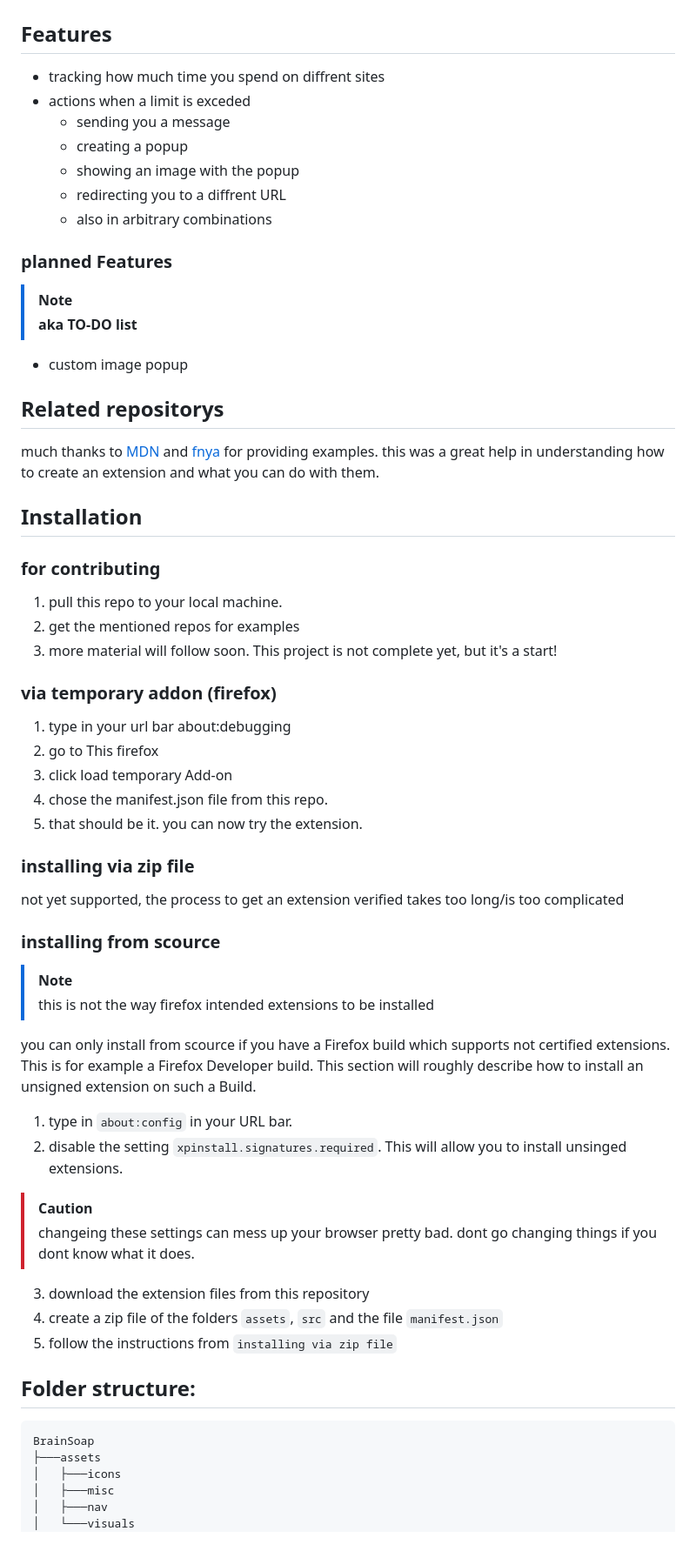
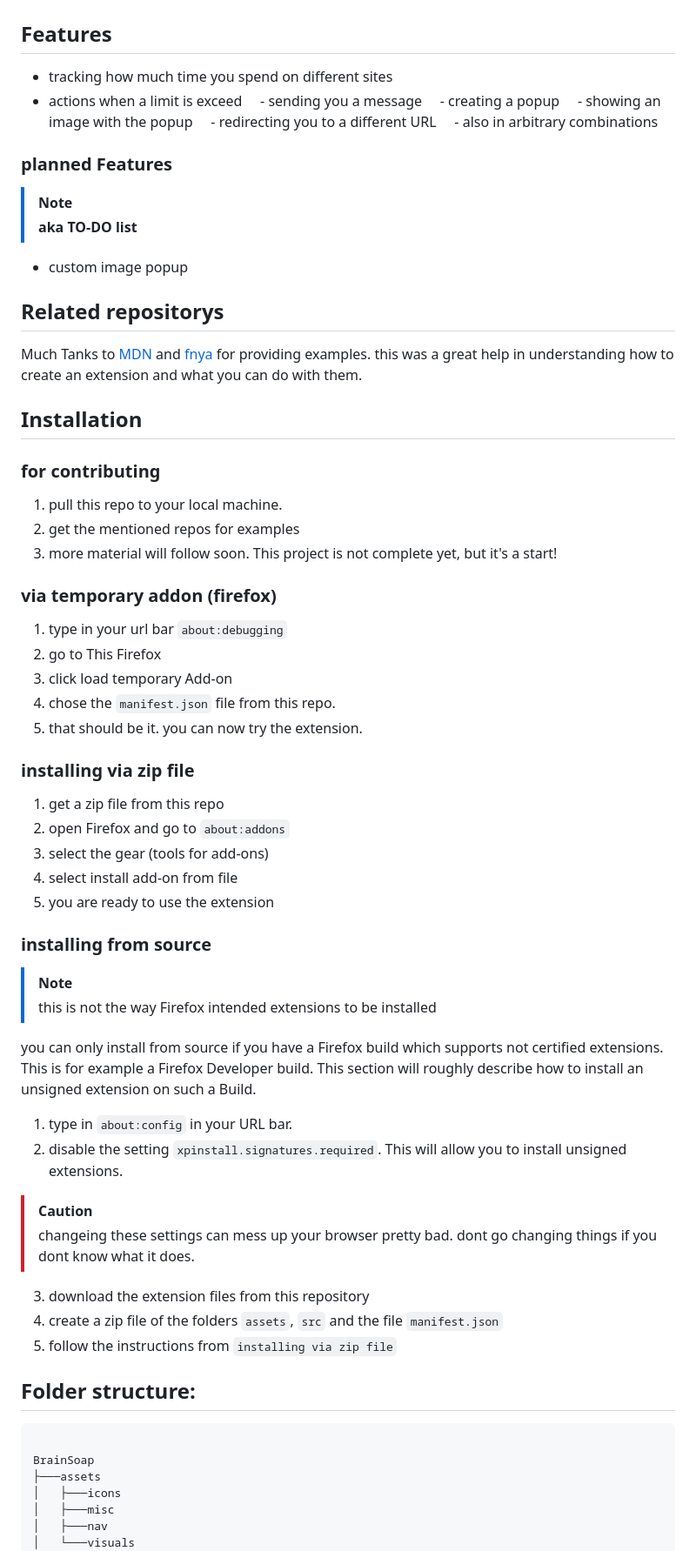
Before and after one commit to YN1SEV/BrainSoap, a Markdown page: README.md, the part around one of its changes. Shown at 87% size. Rendered like a GitHub page.

````diff
--- a/README.md
+++ b/README.md
@@ -6,24 +6,24 @@ Browser extension to help you avoid extended scrolling by blocking your screen o
 > This project was created as a learning Project for DHBW Stuttgart.
 
 ## Features
-- tracking how much time you spend on diffrent sites
-- actions when a limit is exceded
-    - sending you a message
-    - creating a popup
-    - showing an image with the popup
-    - redirecting you to a diffrent URL
-    - also in arbitrary combinations
+- tracking how much time you spend on different sites
+- actions when a limit is exceed
+    - sending you a message
+    - creating a popup
+    - showing an image with the popup
+    - redirecting you to a different URL
+    - also in arbitrary combinations
 
 ### planned Features
 
 >[!NOTE]
->
 >**aka TO-DO list**
 
 - custom image popup
 
 ## Related repositorys
-much thanks to [MDN](https://github.com/mdn/webextensions-examples.git) and [fnya](https://github.com/fnya/firefox-extensions-template.git) for providing examples.
+
+Much Tanks to [MDN](https://github.com/mdn/webextensions-examples.git) and [fnya](https://github.com/fnya/firefox-extensions-template.git) for providing examples.
 this was a great help in understanding how to create an extension and what you can do with them.
 
 ## Installation
@@ -34,39 +34,44 @@ this was a great help in understanding how to create an extension and what you c
 3. more material will follow soon. This project is not complete yet, but it's a start!
 
 ### via temporary addon (firefox)
-1. type in your url bar about:debugging
-2. go to This firefox
+1. type in your url bar `about:debugging`
+2. go to This Firefox
 3. click load temporary Add-on
-4. chose the manifest.json file from this repo.
+4. chose the `manifest.json` file from this repo.
 5. that should be it. you can now try the extension.
 
 ### installing via zip file
-not yet supported, the process to get an extension verified takes too long/is too complicated
+1. get a zip file from this repo
+2. open Firefox and go to `about:addons`
+3. select the gear (tools for add-ons)
+4. select install add-on from file
+5. you are ready to use the extension
 
-### installing from scource
->[!NOTE]
+### installing from source
+> [!NOTE]
 >
-> this is not the way firefox intended extensions to be installed
+> this is not the way Firefox intended extensions to be installed
 
-you can only install from scource if you have a Firefox build which supports not certified extensions. This is for example a Firefox Developer build.
+you can only install from source if you have a Firefox build which supports not certified extensions. This is for example a Firefox Developer build.
 This section will roughly describe how to install an unsigned extension on such a Build.
 
 1. type in `about:config` in your URL bar.
-2. disable the setting `xpinstall.signatures.required`. This will allow you to install unsinged extensions.
+2. disable the setting `xpinstall.signatures.required`. This will allow you to install unsigned extensions.
 > [!CAUTION]
 > changeing these settings can mess up your browser pretty bad.
 > dont go changing things if you dont know what it does.
-
 3. download the extension files from this repository
 4. create a zip file of the folders `assets`, `src` and the file `manifest.json`
 5. follow the instructions from `installing via zip file`
 
 ## Folder structure:
+
 ```
+
 BrainSoap
 ├───assets
-│   ├───icons
-│   ├───misc
-│   ├───nav
-│   └───visuals
+│   ├───icons
+│   ├───misc
+│   ├───nav
+│   └───visuals
 ├───docs
````
Also changed, not shown: other parts of README.md (+22 -21 lines).
